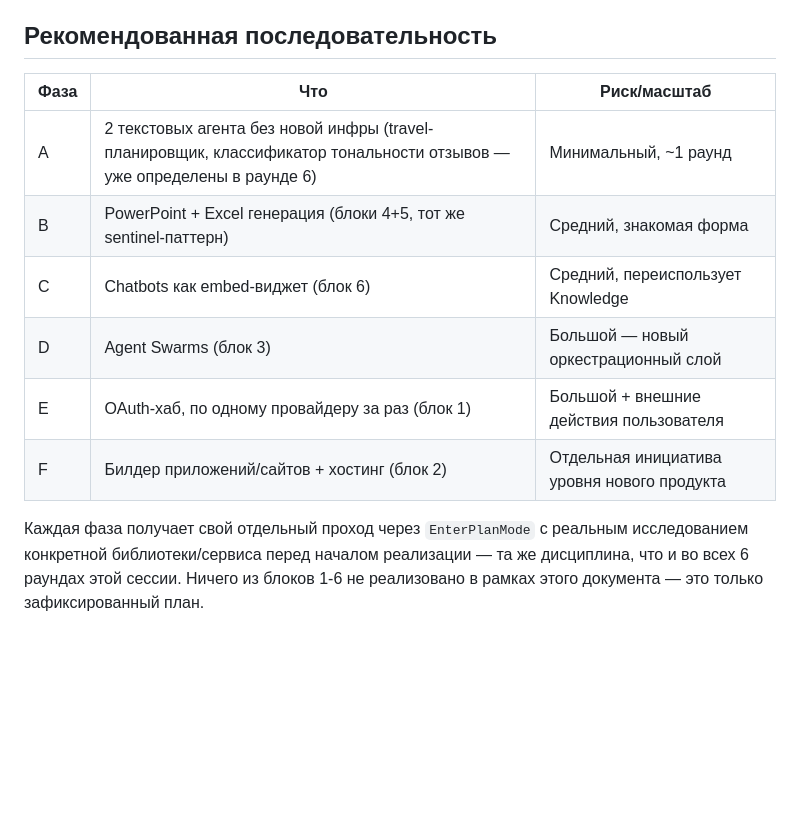
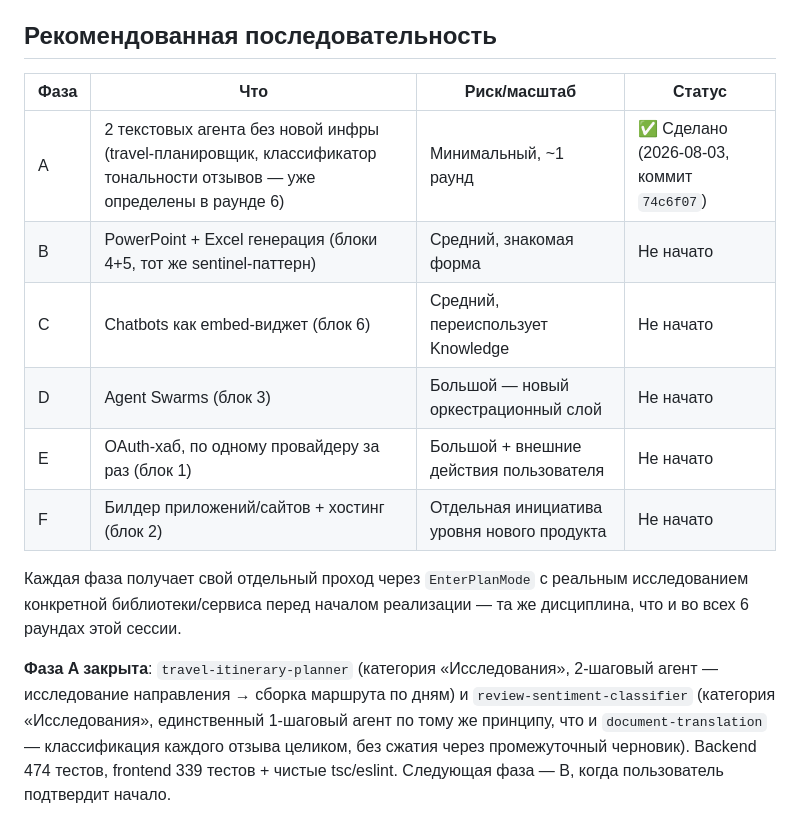
Before and after one commit to deuteriumZzz/Lumenza, a Markdown page: docs/AGENT_PLATFORM_ROADMAP.md, the part around the change. Rendered like a GitHub page; blank space fills up the shorter version.

Commit message:
docs: mark roadmap Phase A as shipped
Co-Authored-By: Claude Sonnet 5 <noreply@anthropic.com>

```diff
--- a/docs/AGENT_PLATFORM_ROADMAP.md
+++ b/docs/AGENT_PLATFORM_ROADMAP.md
@@ -120,17 +120,23 @@ PowerPoint-блок.
 
 ## Рекомендованная последовательность
 
-| Фаза | Что | Риск/масштаб |
-|---|---|---|
-| A | 2 текстовых агента без новой инфры (travel-планировщик, классификатор тональности отзывов — уже определены в раунде 6) | Минимальный, ~1 раунд |
-| B | PowerPoint + Excel генерация (блоки 4+5, тот же sentinel-паттерн) | Средний, знакомая форма |
-| C | Chatbots как embed-виджет (блок 6) | Средний, переиспользует Knowledge |
-| D | Agent Swarms (блок 3) | Большой — новый оркестрационный слой |
-| E | OAuth-хаб, по одному провайдеру за раз (блок 1) | Большой + внешние действия пользователя |
-| F | Билдер приложений/сайтов + хостинг (блок 2) | Отдельная инициатива уровня нового продукта |
+| Фаза | Что | Риск/масштаб | Статус |
+|---|---|---|---|
+| A | 2 текстовых агента без новой инфры (travel-планировщик, классификатор тональности отзывов — уже определены в раунде 6) | Минимальный, ~1 раунд | ✅ Сделано (2026-08-03, коммит `74c6f07`) |
+| B | PowerPoint + Excel генерация (блоки 4+5, тот же sentinel-паттерн) | Средний, знакомая форма | Не начато |
+| C | Chatbots как embed-виджет (блок 6) | Средний, переиспользует Knowledge | Не начато |
+| D | Agent Swarms (блок 3) | Большой — новый оркестрационный слой | Не начато |
+| E | OAuth-хаб, по одному провайдеру за раз (блок 1) | Большой + внешние действия пользователя | Не начато |
+| F | Билдер приложений/сайтов + хостинг (блок 2) | Отдельная инициатива уровня нового продукта | Не начато |
 
 Каждая фаза получает свой отдельный проход через `EnterPlanMode` с
 реальным исследованием конкретной библиотеки/сервиса перед началом
 реализации — та же дисциплина, что и во всех 6 раундах этой сессии.
-Ничего из блоков 1-6 не реализовано в рамках этого документа — это только
-зафиксированный план.
+
+**Фаза A закрыта**: `travel-itinerary-planner` (категория «Исследования»,
+2-шаговый агент — исследование направления → сборка маршрута по дням) и
+`review-sentiment-classifier` (категория «Исследования», единственный
+1-шаговый агент по тому же принципу, что и `document-translation` —
+классификация каждого отзыва целиком, без сжатия через промежуточный
+черновик). Backend 474 тестов, frontend 339 тестов + чистые tsc/eslint.
+Следующая фаза — B, когда пользователь подтвердит начало.
```
